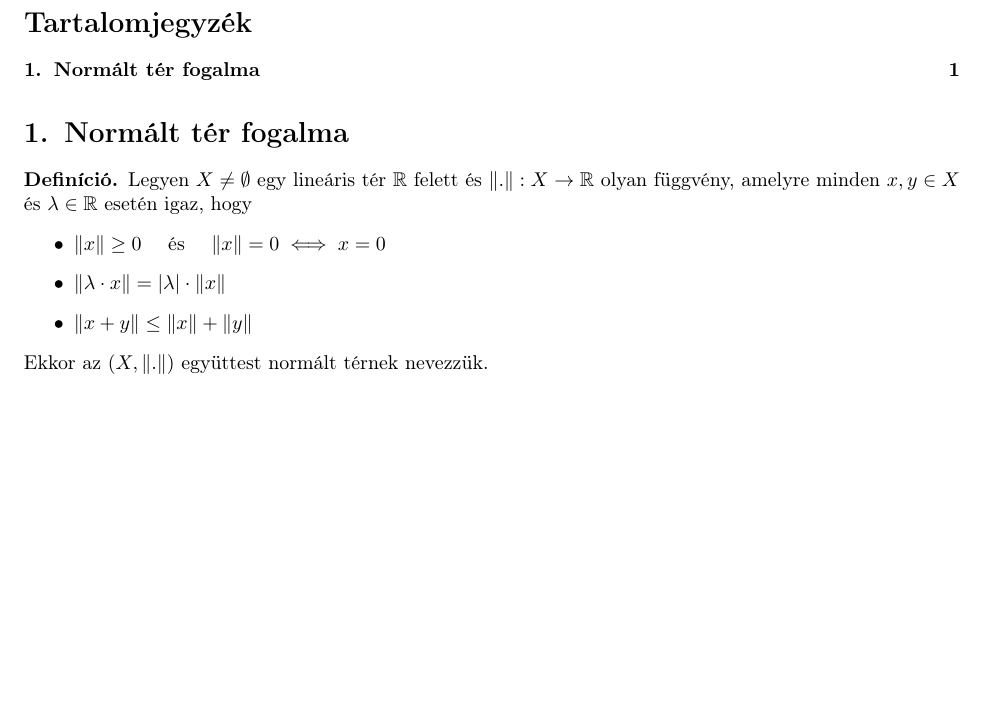
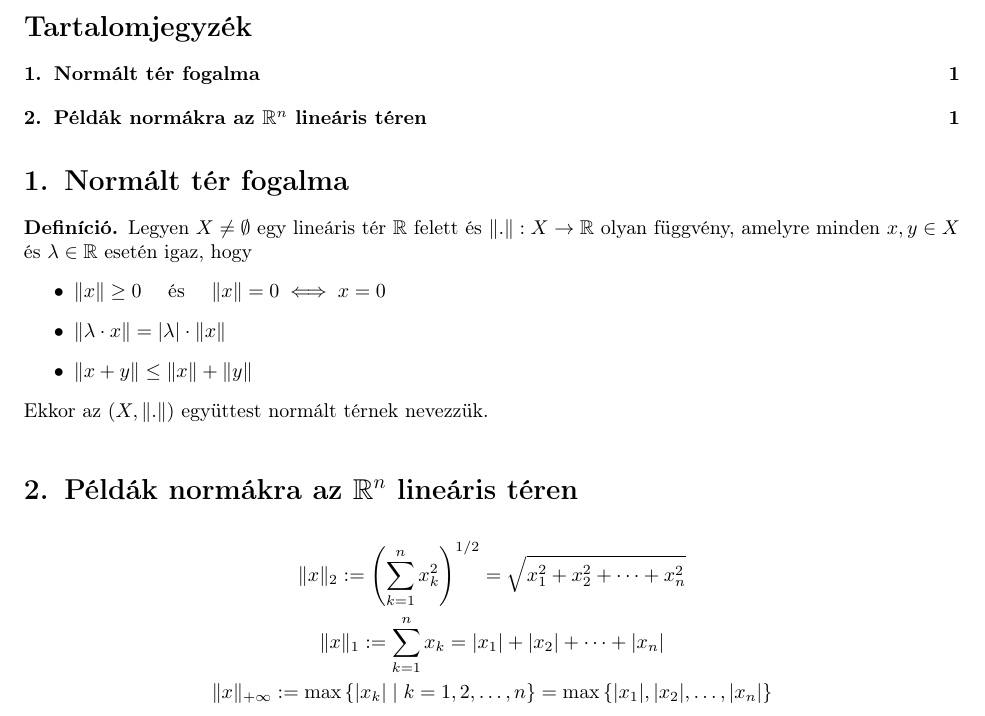
Before and after one commit to krajcsozalan/elte-ik-pti-bsc, a LaTeX document (btvft/2024-2025-2/röpzh/1.tex): part of the page, cut so that both start at the same text, the shorter picture padded with empty space. Compiled offline with pdfLaTeX.

Commit message:
feat(1): add question no. 2

```diff
--- a/btvft/2024-2025-2/röpzh/1.tex
+++ b/btvft/2024-2025-2/röpzh/1.tex
@@ -26,4 +26,13 @@
 	\end{itemize}
 	Ekkor az $(X, \| . \|)$ együttest normált térnek nevezzük.
 \end{definition*}
+\goodbreak
+\section{Példák normákra az $\mathbb{R}^n$ lineáris téren}
+\begin{gather*}
+	\| x \|_2 := \left( \sum_{k = 1}^n x_k^2 \right)^{1 / 2} =
+	\sqrt{x_1^2 + x_2^2 + \dots + x_n^2} \\
+	\| x \|_1 := \sum_{k = 1}^n x_k = |x_1| + |x_2| + \dots + |x_n| \\
+	\| x \|_{+\infty} := \max\left\{ |x_k| \mid k = 1, 2, \dots, n \right\} =
+	\max\left\{ |x_1|, |x_2|, \dots, |x_n|  \right\}
+\end{gather*}
 \end{document}
```
